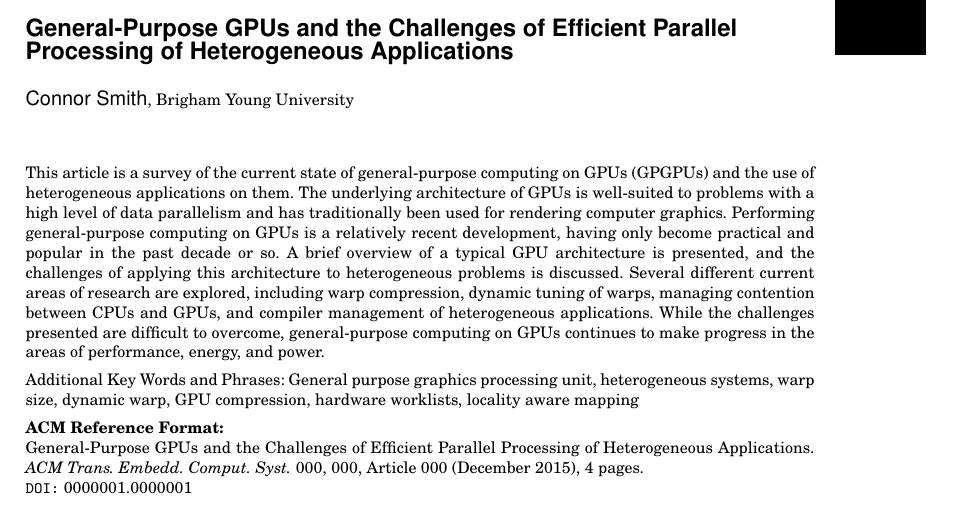
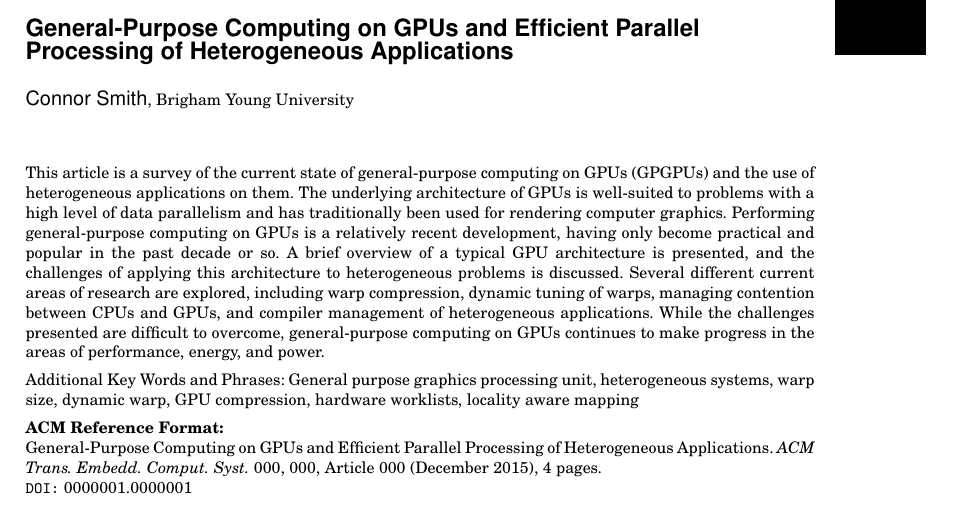
Before and after one commit to connorsmith256/ECEN528, a LaTeX paper (FinalProject/Tex/paper/paper.tex): part of page 1 of 4, cut so that both start at the same text. Compiled offline with pdfLaTeX.

Commit message:
tweaked title

```diff
--- a/FinalProject/Tex/paper/paper.tex
+++ b/FinalProject/Tex/paper/paper.tex
@@ -34,11 +34,11 @@
 % Document starts
 \begin{document}
 
-\newcommand{\titleNameLong}{General-Purpose GPUs and the Challenges of Efficient
-Parallel Processing of Heterogeneous Applications}
+\newcommand{\titleNameLong}{General-Purpose Computing on GPUs and Efficient Parallel
+Processing of Heterogeneous Applications}
 
-\newcommand{\titleNameShort}{GPGPU and the Challenges of Efficient
-Parallel Processing of Heterogeneous Applications}
+\newcommand{\titleNameShort}{GPGPU and Efficient Parallel Processing of
+Heterogeneous Applications}
 
 % Page heads
 \markboth{C. Smith}{\titleNameShort{}}
```
